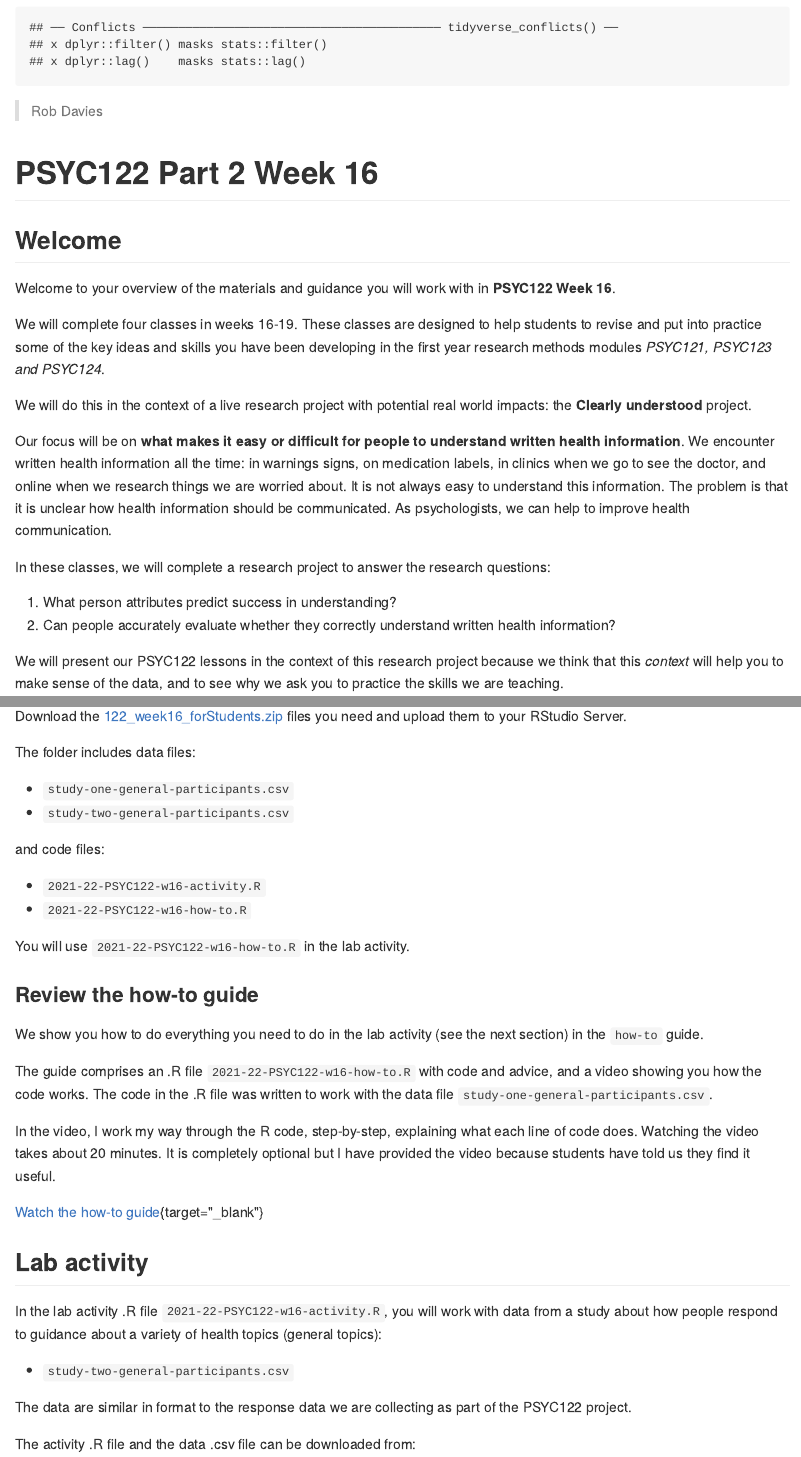
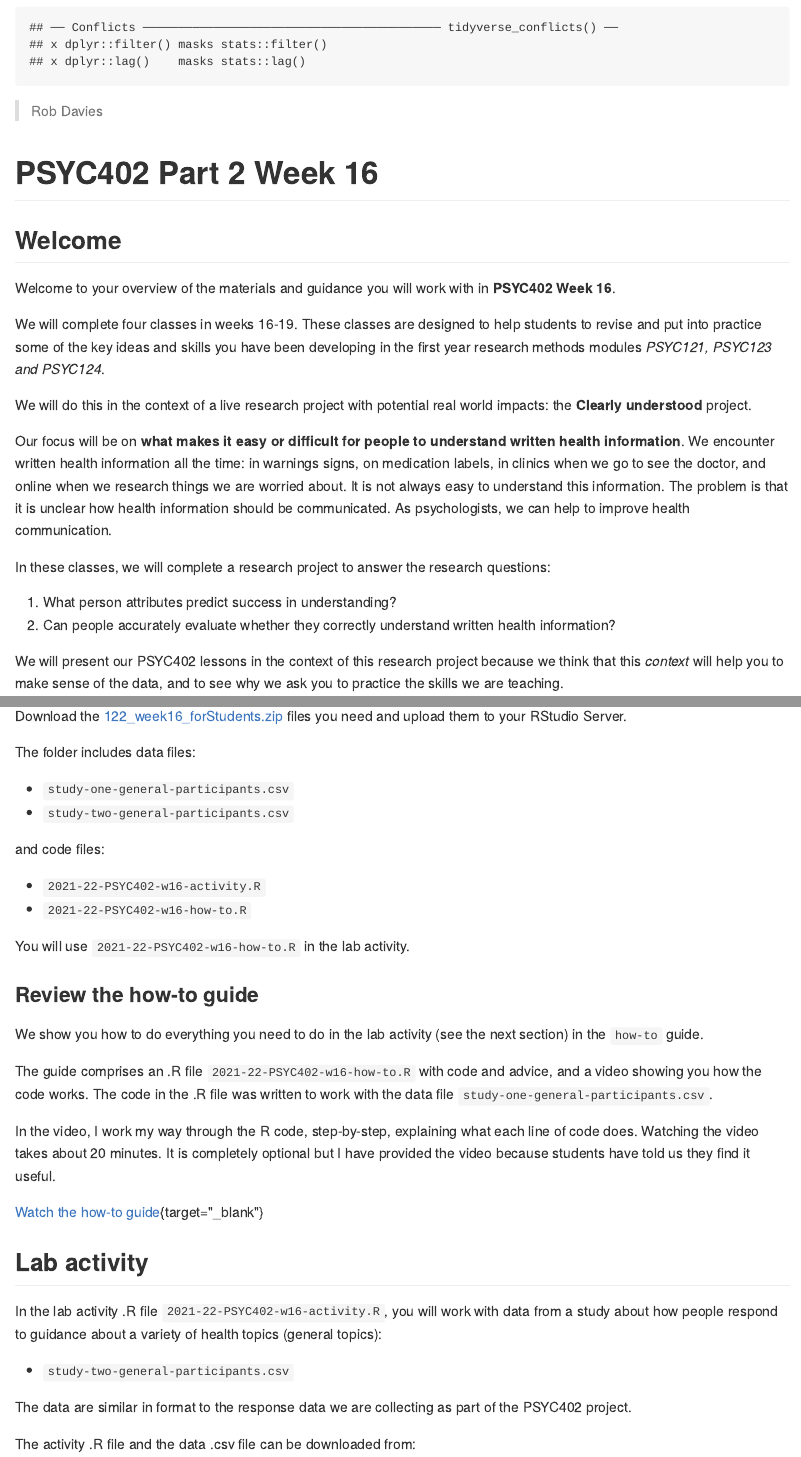
Before and after one commit to robayedavies/PSYC402-PART-2, an R Markdown document (01-PSYC402-01-multilevel.Rmd): the page in a window 1100 px wide, from 190 px down, and a second part further down, joined at a grey line. The pictures show the output file docs/01-PSYC402-01-multilevel.md that the author committed with the source, drawn offline in the style of GitHub.

Commit message:
-- DONE -- replace all PSYC122 with PSYC402

```diff
--- a/01-PSYC402-01-multilevel.Rmd
+++ b/01-PSYC402-01-multilevel.Rmd
@@ -20,11 +20,11 @@ library(tidyverse)
 
 > Rob Davies
 
-# PSYC122 Part 2 Week 16
+# PSYC402 Part 2 Week 16
 
 ## Welcome
 
-Welcome to your overview of the materials and guidance you will work with in **PSYC122 Week 16**.
+Welcome to your overview of the materials and guidance you will work with in **PSYC402 Week 16**.
 
 We will complete four classes in weeks 16-19.
 These classes are designed to help students to revise and put into practice some of the key ideas and skills you have been developing in the first year research methods modules *PSYC121, PSYC123 and PSYC124*.
@@ -42,7 +42,7 @@ In these classes, we will complete a research project to answer the research que
 1. What person attributes predict success in understanding?
 2. Can people accurately evaluate whether they correctly understand written health information?
 
-We will present our PSYC122 lessons in the context of this research project because we think that this *context* will help you to make sense of the data, and to see why we ask you to practice the skills we are teaching.
+We will present our PSYC402 lessons in the context of this research project because we think that this *context* will help you to make sense of the data, and to see why we ask you to practice the skills we are teaching.
 
 We will be revisiting some of the ideas and techniques you have seen introduced in previous classes.
 This is to give you the opportunity to revise and consolidate your learning.
@@ -156,11 +156,11 @@ and code files:
 
-You will use `2021-22-PSYC122-w16-how-to.R` in the lab activity.
+You will use `2021-22-PSYC402-w16-how-to.R` in the lab activity.
 
 ### Review the how-to guide
 
 We show you how to do everything you need to do in the lab activity (see the next section) in the `how-to` guide.
 
-The guide comprises an .R file `2021-22-PSYC122-w16-how-to.R` with code and advice, and a video showing you how the code works.
+The guide comprises an .R file `2021-22-PSYC402-w16-how-to.R` with code and advice, and a video showing you how the code works.
 The code in the .R file was written to work with the data file `study-one-general-participants.csv`.
 
 In the video, I work my way through the R code, step-by-step, explaining what each line of code does.
@@ -171,11 +171,11 @@ It is completely optional but I have provided the video because students have to
 
 ## Lab activity
 
-In the lab activity .R file `2021-22-PSYC122-w16-activity.R`, you will work with data from a study about how people respond to guidance about a variety of health topics (general topics):
+In the lab activity .R file `2021-22-PSYC402-w16-activity.R`, you will work with data from a study about how people respond to guidance about a variety of health topics (general topics):
 
 - `study-two-general-participants.csv`
 
-The data are similar in format to the response data we are collecting as part of the PSYC122 project.
+The data are similar in format to the response data we are collecting as part of the PSYC402 project.
 
 The activity .R file and the data .csv file can be downloaded from:
 
```
Also changed, not shown: docs/01-PSYC402-01-multilevel.md, docs/reference-keys.txt, docs/search_index.json, 01-PSYC402-01-multilevel.Rmd (14 more changed lines), 1 other file.
